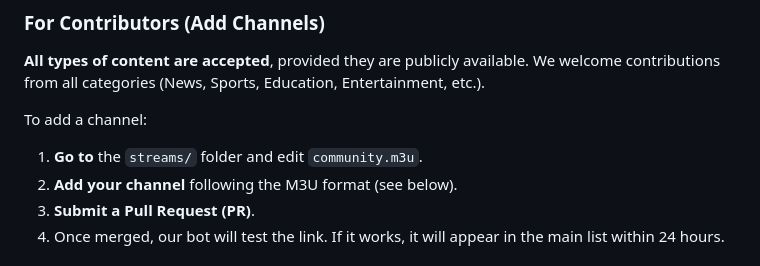
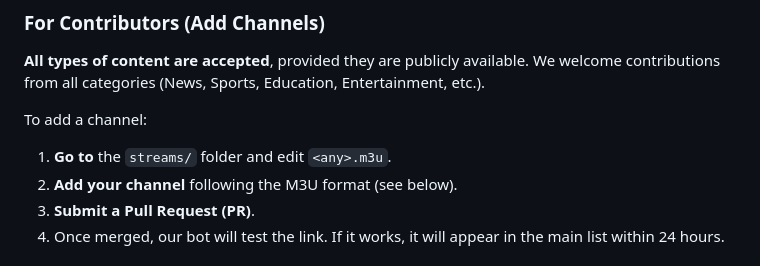
Before and after one commit to SajadTroy/openstream, a Markdown page: README.md, the part around the change. Drawn GitHub-style.

Commit message:
Update README.md to clarify instructions for adding channels

```diff
--- a/README.md
+++ b/README.md
@@ -26,7 +26,7 @@ https://sajadtroy.github.io/openstream/index.m3u
 **All types of content are accepted**, provided they are publicly available. We welcome contributions from all categories (News, Sports, Education, Entertainment, etc.).
 
 To add a channel:
-1.  **Go to** the `streams/` folder and edit `community.m3u`.
+1.  **Go to** the `streams/` folder and edit `<any>.m3u`.
 2.  **Add your channel** following the M3U format (see below).
 3.  **Submit a Pull Request (PR)**.
 4.  Once merged, our bot will test the link. If it works, it will appear in the main list within 24 hours.
```
